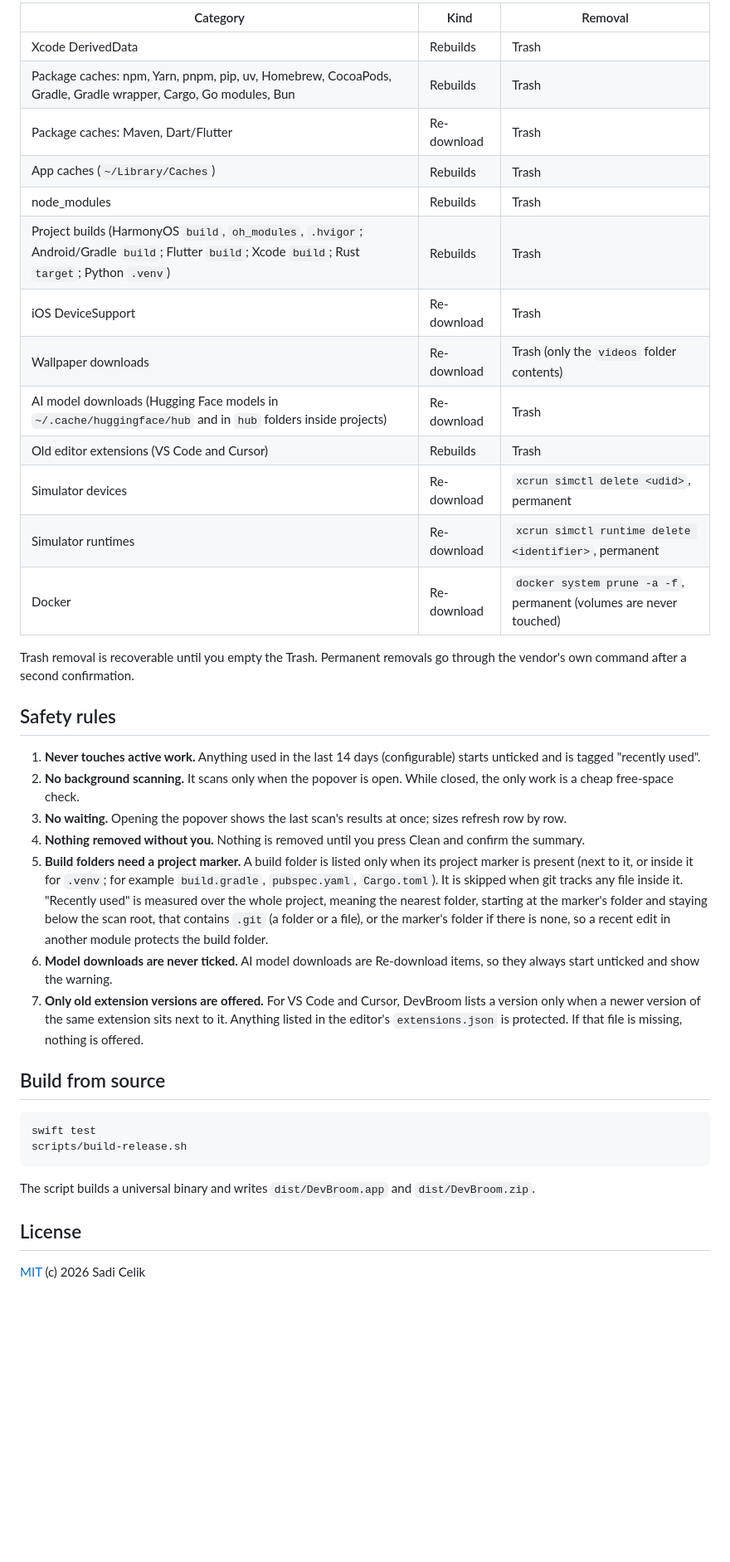
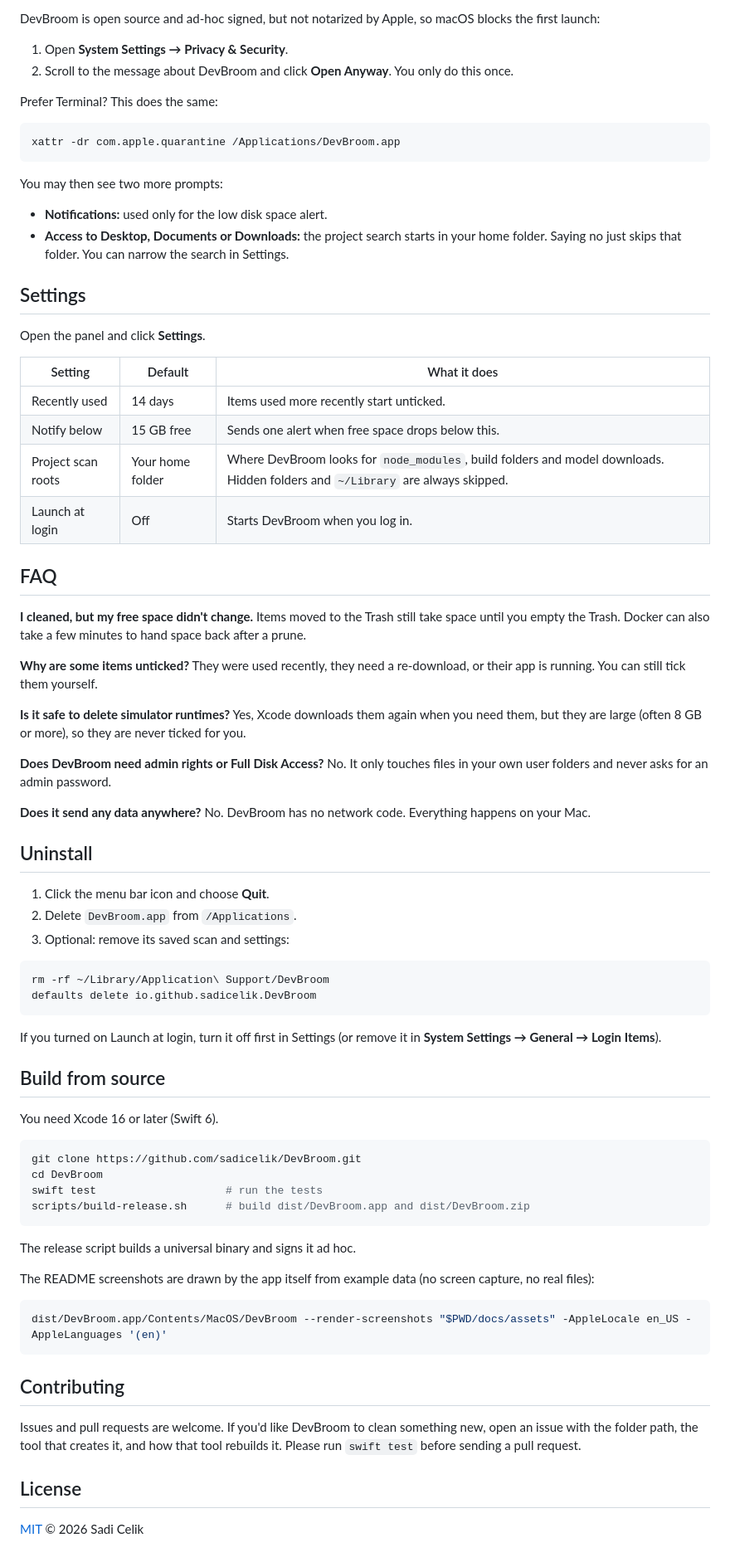
Before and after one commit to sadicelik/DevBroom, a Markdown page: README.md, the part around one of its changes. Shown at 83% size. Rendered like a GitHub page; blank space fills up the shorter version.

Commit message:
docs: friendlier README with app-rendered screenshots

````diff
--- a/README.md
+++ b/README.md
@@ -23,41 +111,84 @@ Two kinds of row: **Rebuilds** (regenerates on its own) and **Re-download** (sho
 
-| Category | Kind | Removal |
+DevBroom is open source and ad-hoc signed, but not notarized by Apple, so macOS blocks the first launch:
+
+1. Open **System Settings → Privacy & Security**.
+2. Scroll to the message about DevBroom and click **Open Anyway**. You only do this once.
+
+Prefer Terminal? This does the same:
+
+```sh
+xattr -dr com.apple.quarantine /Applications/DevBroom.app
+```
+
+You may then see two more prompts:
+
+- **Notifications:** used only for the low disk space alert.
+- **Access to Desktop, Documents or Downloads:** the project search starts in your home folder. Saying no just skips that folder. You can narrow the search in Settings.
+
+## Settings
+
+Open the panel and click **Settings**.
+
+| Setting | Default | What it does |
 |---|---|---|
-| Xcode DerivedData | Rebuilds | Trash |
-| Package caches: npm, Yarn, pnpm, pip, uv, Homebrew, CocoaPods, Gradle, Gradle wrapper, Cargo, Go modules, Bun | Rebuilds | Trash |
-| Package caches: Maven, Dart/Flutter | Re-download | Trash |
-| App caches (`~/Library/Caches`) | Rebuilds | Trash |
-| node_modules | Rebuilds | Trash |
-| Project builds (HarmonyOS `build`, `oh_modules`, `.hvigor`; Android/Gradle `build`; Flutter `build`; Xcode `build`; Rust `target`; Python `.venv`) | Rebuilds | Trash |
-| iOS DeviceSupport | Re-download | Trash |
-| Wallpaper downloads | Re-download | Trash (only the `videos` folder contents) |
-| AI model downloads (Hugging Face models in `~/.cache/huggingface/hub` and in `hub` folders inside projects) | Re-download | Trash |
-| Old editor extensions (VS Code and Cursor) | Rebuilds | Trash |
-| Simulator devices | Re-download | `xcrun simctl delete <udid>`, permanent |
-| Simulator runtimes | Re-download | `xcrun simctl runtime delete <identifier>`, permanent |
-| Docker | Re-download | `docker system prune -a -f`, permanent (volumes are never touched) |
+| Recently used | 14 days | Items used more recently start unticked. |
+| Notify below | 15 GB free | Sends one alert when free space drops below this. |
+| Project scan roots | Your home folder | Where DevBroom looks for `node_modules`, build folders and model downloads. Hidden folders and `~/Library` are always skipped. |
+| Launch at login | Off | Starts DevBroom when you log in. |
 
-Trash removal is recoverable until you empty the Trash. Permanent removals go through the vendor's own command after a second confirmation.
+## FAQ
 
-## Safety rules
+**I cleaned, but my free space didn't change.**
+Items moved to the Trash still take space until you empty the Trash. Docker can also take a few minutes to hand space back after a prune.
 
-1. **Never touches active work.** Anything used in the last 14 days (configurable) starts unticked and is tagged "recently used".
-2. **No background scanning.** It scans only when the popover is open. While closed, the only work is a cheap free-space check.
-3. **No waiting.** Opening the popover shows the last scan's results at once; sizes refresh row by row.
-4. **Nothing removed without you.** Nothing is removed until you press Clean and confirm the summary.
-5. **Build folders need a project marker.** A build folder is listed only when its project marker is present (next to it, or inside it for `.venv`; for example `build.gradle`, `pubspec.yaml`, `Cargo.toml`). It is skipped when git tracks any file inside it. "Recently used" is measured over the whole project, meaning the nearest folder, starting at the marker's folder and staying below the scan root, that contains `.git` (a folder or a file), or the marker's folder if there is none, so a recent edit in another module protects the build folder.
-6. **Model downloads are never ticked.** AI model downloads are Re-download items, so they always start unticked and show the warning.
-7. **Only old extension versions are offered.** For VS Code and Cursor, DevBroom lists a version only when a newer version of the same extension sits next to it. Anything listed in the editor's `extensions.json` is protected. If that file is missing, nothing is offered.
+**Why are some items unticked?**
+They were used recently, they need a re-download, or their app is running. You can still tick them yourself.
+
+**Is it safe to delete simulator runtimes?**
+Yes, Xcode downloads them again when you need them, but they are large (often 8 GB or more), so they are never ticked for you.
+
+**Does DevBroom need admin rights or Full Disk Access?**
+No. It only touches files in your own user folders and never asks for an admin password.
+
+**Does it send any data anywhere?**
+No. DevBroom has no network code. Everything happens on your Mac.
+
+## Uninstall
+
+1. Click the menu bar icon and choose **Quit**.
+2. Delete `DevBroom.app` from `/Applications`.
+3. Optional: remove its saved scan and settings:
+
+```sh
+rm -rf ~/Library/Application\ Support/DevBroom
+defaults delete io.github.sadicelik.DevBroom
+```
+
+If you turned on Launch at login, turn it off first in Settings (or remove it in **System Settings → General → Login Items**).
 
 ## Build from source
 
-```
-swift test
-scripts/build-release.sh
+You need Xcode 16 or later (Swift 6).
+
+```sh
+git clone https://github.com/sadicelik/DevBroom.git
+cd DevBroom
+swift test                    # run the tests
+scripts/build-release.sh      # build dist/DevBroom.app and dist/DevBroom.zip
 ```
 
-The script builds a universal binary and writes `dist/DevBroom.app` and `dist/DevBroom.zip`.
+The release script builds a universal binary and signs it ad hoc.
+
+The README screenshots are drawn by the app itself from example data (no screen capture, no real files):
+
+```sh
+dist/DevBroom.app/Contents/MacOS/DevBroom --render-screenshots "$PWD/docs/assets" -AppleLocale en_US -AppleLanguages '(en)'
+```
+
+## Contributing
+
+Issues and pull requests are welcome. If you'd like DevBroom to clean something new, open an issue with the folder path, the tool that creates it, and how that tool rebuilds it. Please run `swift test` before sending a pull request.
 
 ## License
 
-[MIT](LICENSE) (c) 2026 Sadi Celik
+[MIT](LICENSE) © 2026 Sadi Celik
````
Also changed, not shown: other parts of README.md (+101 -13 lines), docs/assets/clean-summary.png (added), docs/assets/popover.png (added), docs/assets/settings.png (added), 3 other files.
